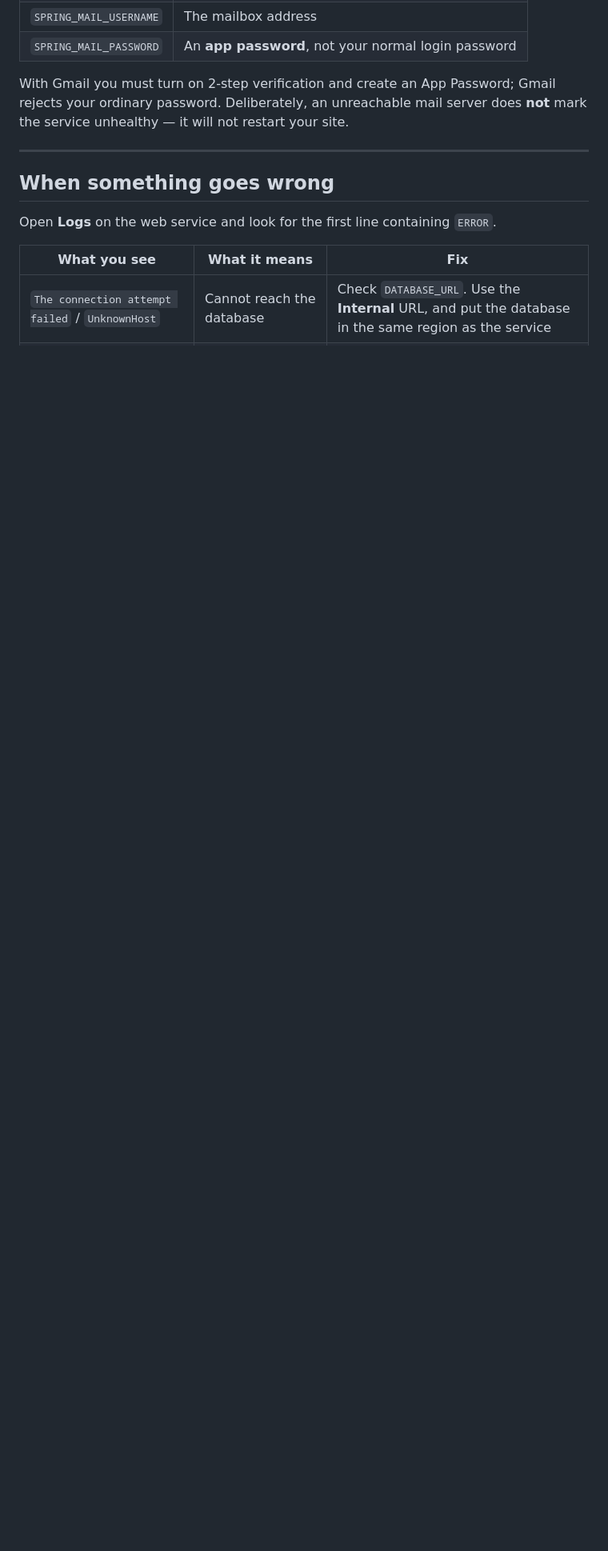
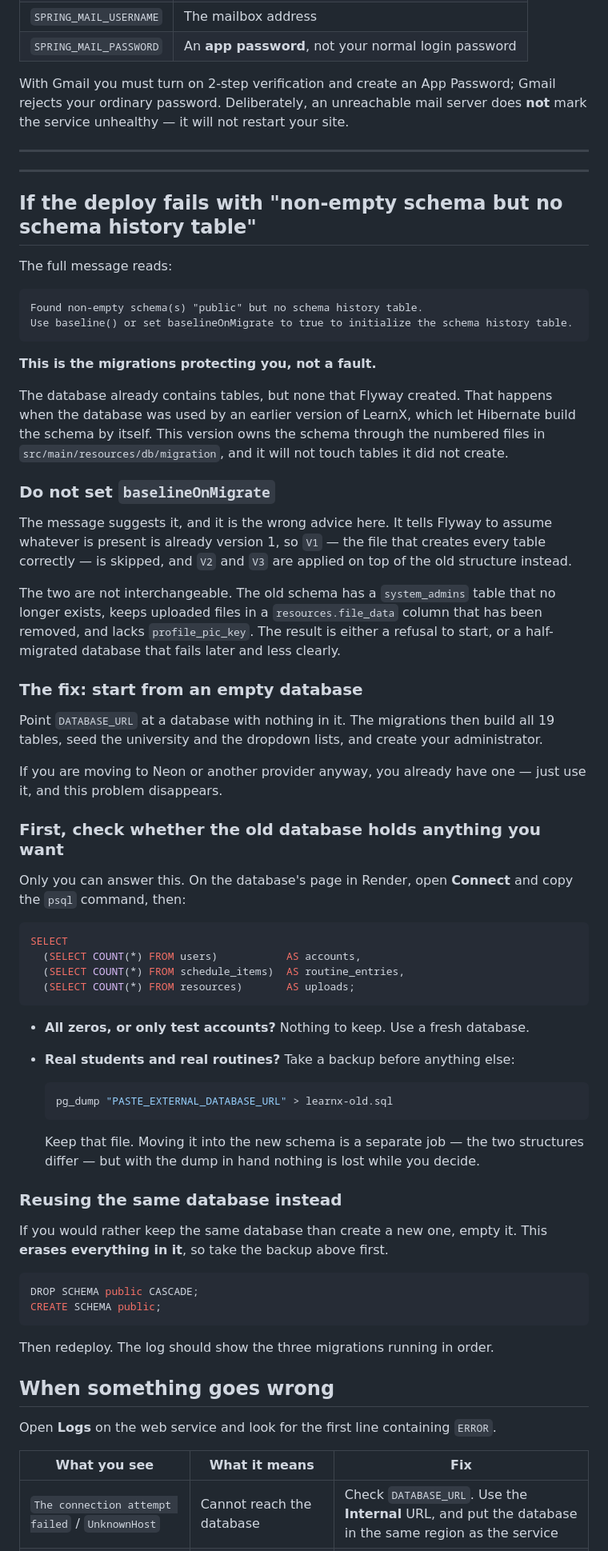
Before and after one commit to AQUA005/learnXHelp, a Markdown page: DEPLOYING.md, the part around one of its changes. Shown at 80% size. Rendered like a GitHub page; blank space fills up the shorter version.

Commit message:
docs: explain the "non-empty schema" failure on an existing database
A first deploy onto a database an earlier version of LearnX used fails
with:

  Found non-empty schema(s) "public" but no schema history table.
  Use baseline() or set baselineOnMigrate to true...

The earlier version let Hibernate build the schema; this one owns it
through the migrations, and Flyway will not touch tables it did not
create. That is correct behaviour, but the message reads like a fault and
its own suggested remedy is the wrong one here.

Setting baselineOnMigrate makes Flyway treat whatever is present as
version 1, so V1 is skipped and V2 and V3 are applied to the old structure
instead. The two are not interchangeable: the old schema has a
system_admins table that no longer exists, keeps uploaded files in a
resources.file_data column that has been removed, and lacks
profile_pic_key. The result is a refusal to start, or a half-migrated
database that fails later and less clearly.

Document what the message means, why not to follow its advice, how to
check whether the old database holds anything worth keeping, and the two
ways forward: point at an empty database, or back up and empty the
existing one.

Co-Authored-By: Claude Opus 4.8 <noreply@anthropic.com>

````diff
--- a/DEPLOYING.md
+++ b/DEPLOYING.md
@@ -264,6 +264,80 @@ does **not** mark the service unhealthy — it will not restart your site.
 
 ---
 
+---
+
+## If the deploy fails with "non-empty schema but no schema history table"
+
+The full message reads:
+
+```
+Found non-empty schema(s) "public" but no schema history table.
+Use baseline() or set baselineOnMigrate to true to initialize the schema history table.
+```
+
+**This is the migrations protecting you, not a fault.**
+
+The database already contains tables, but none that Flyway created. That happens
+when the database was used by an earlier version of LearnX, which let Hibernate
+build the schema by itself. This version owns the schema through the numbered
+files in `src/main/resources/db/migration`, and it will not touch tables it did
+not create.
+
+### Do not set `baselineOnMigrate`
+
+The message suggests it, and it is the wrong advice here. It tells Flyway to
+assume whatever is present is already version 1, so `V1` — the file that creates
+every table correctly — is skipped, and `V2` and `V3` are applied on top of the
+old structure instead.
+
+The two are not interchangeable. The old schema has a `system_admins` table that
+no longer exists, keeps uploaded files in a `resources.file_data` column that has
+been removed, and lacks `profile_pic_key`. The result is either a refusal to
+start, or a half-migrated database that fails later and less clearly.
+
+### The fix: start from an empty database
+
+Point `DATABASE_URL` at a database with nothing in it. The migrations then build
+all 19 tables, seed the university and the dropdown lists, and create your
+administrator.
+
+If you are moving to Neon or another provider anyway, you already have one —
+just use it, and this problem disappears.
+
+### First, check whether the old database holds anything you want
+
+Only you can answer this. On the database's page in Render, open **Connect** and
+copy the `psql` command, then:
+
+```sql
+SELECT
+  (SELECT COUNT(*) FROM users)           AS accounts,
+  (SELECT COUNT(*) FROM schedule_items)  AS routine_entries,
+  (SELECT COUNT(*) FROM resources)       AS uploads;
+```
+
+- **All zeros, or only test accounts?** Nothing to keep. Use a fresh database.
+- **Real students and real routines?** Take a backup before anything else:
+
+  ```bash
+  pg_dump "PASTE_EXTERNAL_DATABASE_URL" > learnx-old.sql
+  ```
+
+  Keep that file. Moving it into the new schema is a separate job — the two
+  structures differ — but with the dump in hand nothing is lost while you decide.
+
+### Reusing the same database instead
+
+If you would rather keep the same database than create a new one, empty it. This
+**erases everything in it**, so take the backup above first.
+
+```sql
+DROP SCHEMA public CASCADE;
+CREATE SCHEMA public;
+```
+
+Then redeploy. The log should show the three migrations running in order.
+
 ## When something goes wrong
 
 Open **Logs** on the web service and look for the first line containing `ERROR`.
````
Also changed, not shown: other parts of DEPLOYING.md (+1 -0 lines).
